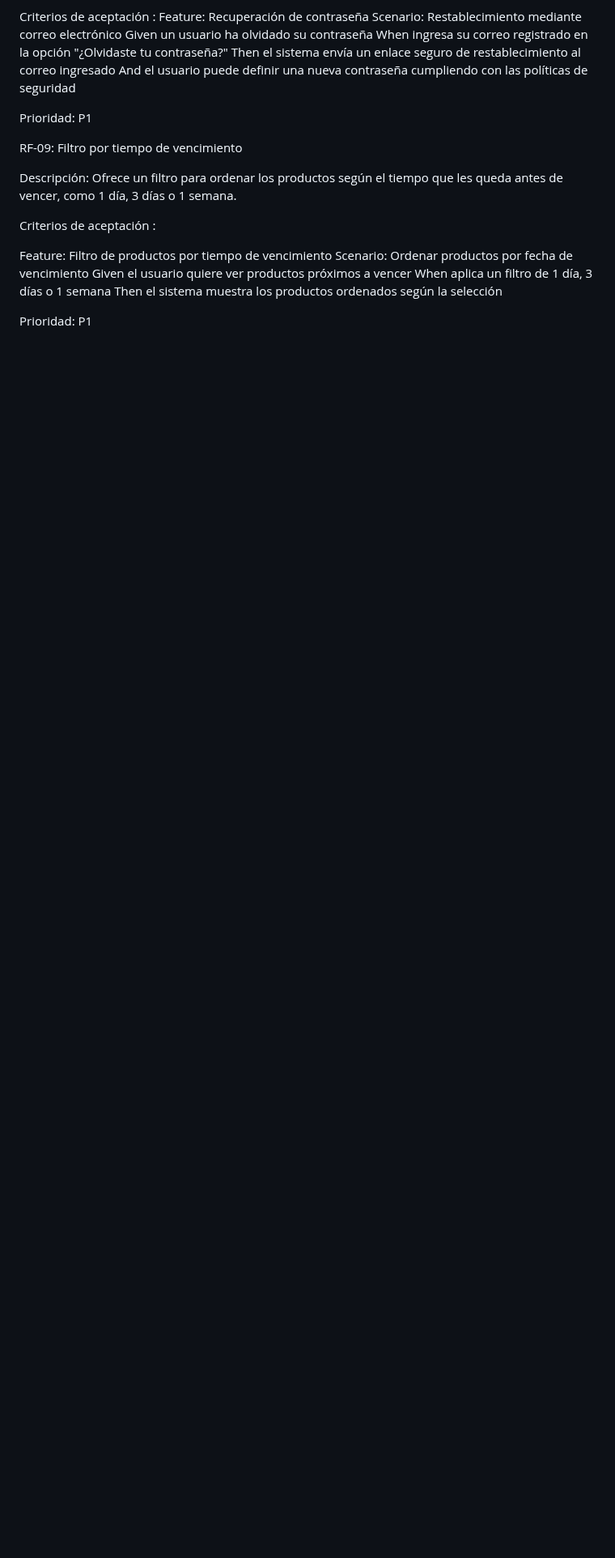
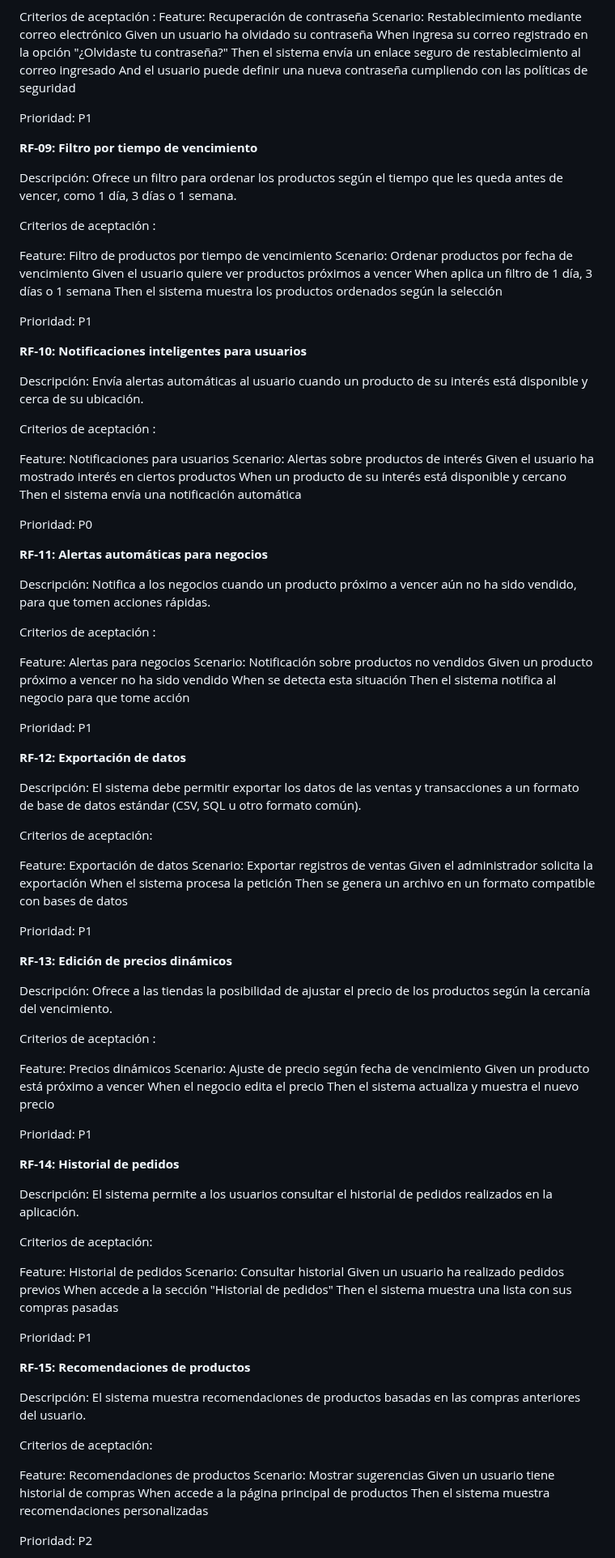
Before and after one commit to restrepo0510/equipo-3-ings-202520, a Markdown page: doc/analysis/requirements-fn.md, the part around one of its changes. Shown at 81% size. GitHub-like rendering; blank space fills up the shorter version.

Commit message:
Creation and update about next 7 functional requirements

```diff
--- a/doc/analysis/requirements-fn.md
+++ b/doc/analysis/requirements-fn.md
@@ -112,7 +112,7 @@ Criterios de aceptación :
 
 Prioridad: P1
 
-RF-09: Filtro por tiempo de vencimiento
+**RF-09: Filtro por tiempo de vencimiento**
 
 Descripción: Ofrece un filtro para ordenar los productos según el tiempo que les queda antes de vencer, como 1 día, 3 días o 1 semana.
 
@@ -125,3 +125,88 @@ Feature: Filtro de productos por tiempo de vencimiento
     Then el sistema muestra los productos ordenados según la selección
 
 Prioridad: P1
+
+**RF-10: Notificaciones inteligentes para usuarios**
+
+Descripción: Envía alertas automáticas al usuario cuando un producto de su interés está disponible y cerca de su ubicación.
+
+Criterios de aceptación :
+
+ Feature: Notificaciones para usuarios
+  Scenario: Alertas sobre productos de interés
+    Given el usuario ha mostrado interés en ciertos productos
+    When un producto de su interés está disponible y cercano
+    Then el sistema envía una notificación automática
+
+Prioridad: P0
+
+**RF-11: Alertas automáticas para negocios**
+
+Descripción: Notifica a los negocios cuando un producto próximo a vencer aún no ha sido vendido, para que tomen acciones rápidas.
+
+Criterios de aceptación :
+
+  Feature: Alertas para negocios
+    Scenario: Notificación sobre productos no vendidos
+      Given un producto próximo a vencer no ha sido vendido
+      When se detecta esta situación
+      Then el sistema notifica al negocio para que tome acción
+
+Prioridad: P1
+
+**RF-12: Exportación de datos**
+
+Descripción: El sistema debe permitir exportar los datos de las ventas y transacciones a un formato de base de datos estándar (CSV, SQL u otro formato común).
+
+Criterios de aceptación:
+
+  Feature: Exportación de datos
+    Scenario: Exportar registros de ventas
+      Given el administrador solicita la exportación
+      When el sistema procesa la petición
+      Then se genera un archivo en un formato compatible con bases de datos
+
+Prioridad: P1
+
+**RF-13: Edición de precios dinámicos**
+
+Descripción: Ofrece a las tiendas la posibilidad de ajustar el precio de los productos según la cercanía del vencimiento.
+
+Criterios de aceptación :
+
+  Feature: Precios dinámicos
+    Scenario: Ajuste de precio según fecha de vencimiento
+      Given un producto está próximo a vencer
+      When el negocio edita el precio
+      Then el sistema actualiza y muestra el nuevo precio
+
+Prioridad: P1
+
+**RF-14: Historial de pedidos**
+
+Descripción: El sistema permite a los usuarios consultar el historial de pedidos realizados en la aplicación.
+
+Criterios de aceptación:
+
+  Feature: Historial de pedidos
+    Scenario: Consultar historial
+    Given un usuario ha realizado pedidos previos
+    When accede a la sección "Historial de pedidos"
+    Then el sistema muestra una lista con sus compras pasadas
+
+Prioridad: P1
+
+**RF-15: Recomendaciones de productos**
+
+Descripción: El sistema muestra recomendaciones de productos basadas en las compras anteriores del usuario.
+
+Criterios de aceptación:
+
+  Feature: Recomendaciones de productos
+    Scenario: Mostrar sugerencias
+      Given un usuario tiene historial de compras
+      When accede a la página principal de productos
+      Then el sistema muestra recomendaciones personalizadas
+
+Prioridad: P2
+
```
Also changed, not shown: other parts of doc/analysis/requirements-fn.md (+21 -8 lines).
